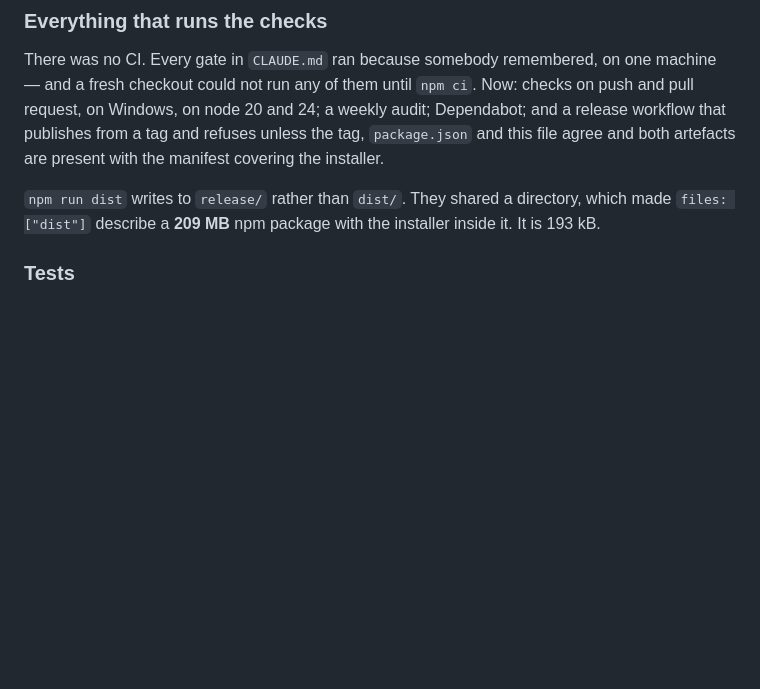
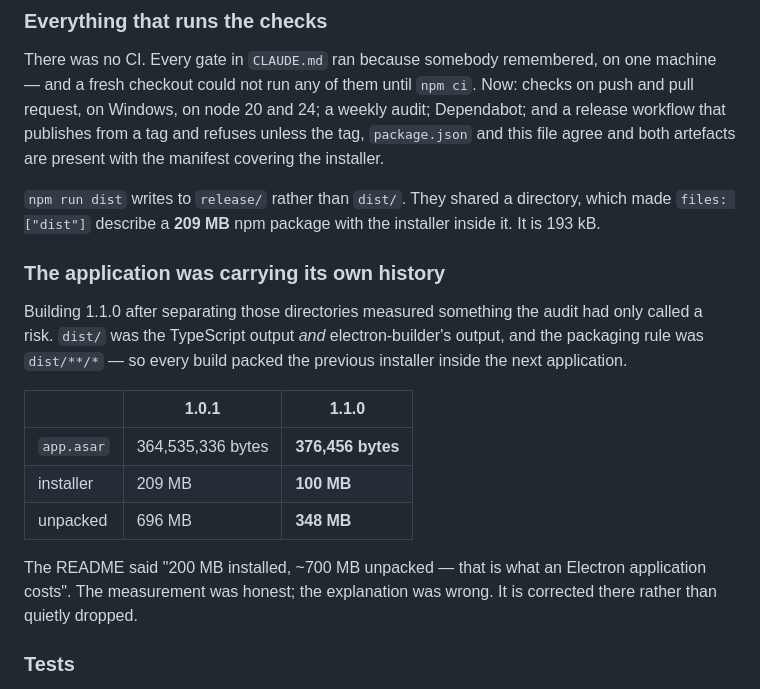
Before and after one commit to rael06/Heimdall-agents, a Markdown page: CHANGELOG.md, the part around the change. GitHub-like rendering; blank space fills up the shorter version.

```diff
--- a/CHANGELOG.md
+++ b/CHANGELOG.md
@@ -103,6 +103,23 @@ present with the manifest covering the installer.
 `npm run dist` writes to `release/` rather than `dist/`. They shared a
 directory, which made `files: ["dist"]` describe a **209 MB** npm package with
 the installer inside it. It is 193 kB.
+
+### The application was carrying its own history
+
+Building 1.1.0 after separating those directories measured something the audit
+had only called a risk. `dist/` was the TypeScript output *and* electron-builder's
+output, and the packaging rule was `dist/**/*` — so every build packed the
+previous installer inside the next application.
+
+| | 1.0.1 | 1.1.0 |
+|---|---|---|
+| `app.asar` | 364,535,336 bytes | **376,456 bytes** |
+| installer | 209 MB | **100 MB** |
+| unpacked | 696 MB | **348 MB** |
+
+The README said "200 MB installed, ~700 MB unpacked — that is what an Electron
+application costs". The measurement was honest; the explanation was wrong. It
+is corrected there rather than quietly dropped.
 
 ### Tests
 
```
Also changed, not shown: README.md (+10 -3 lines).
